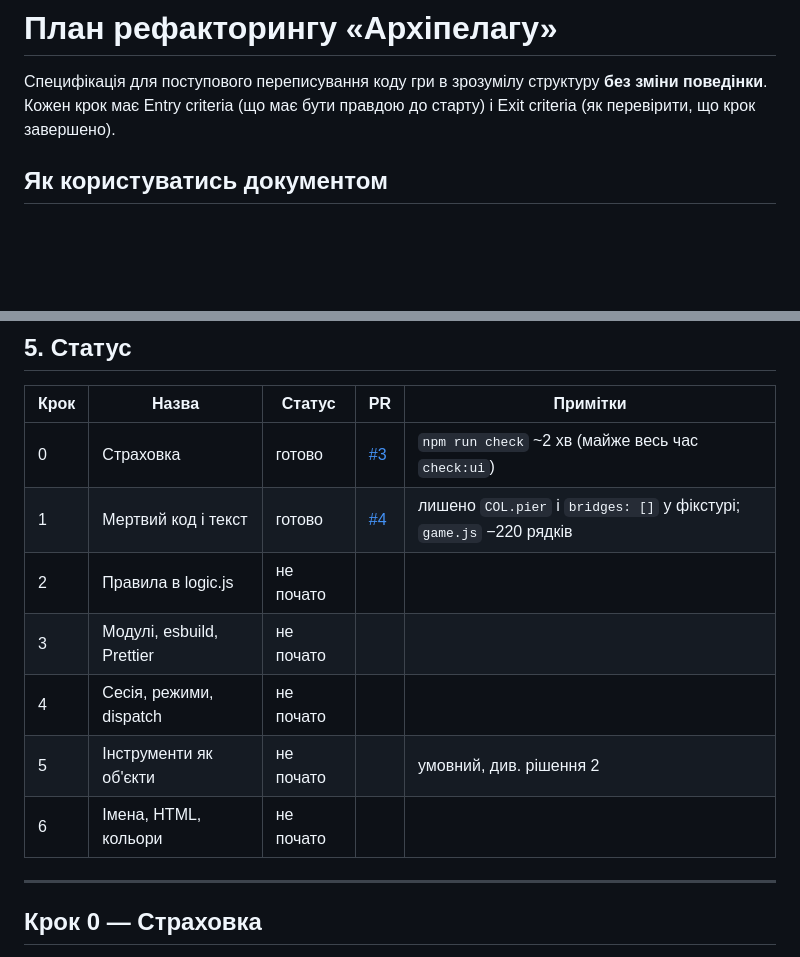
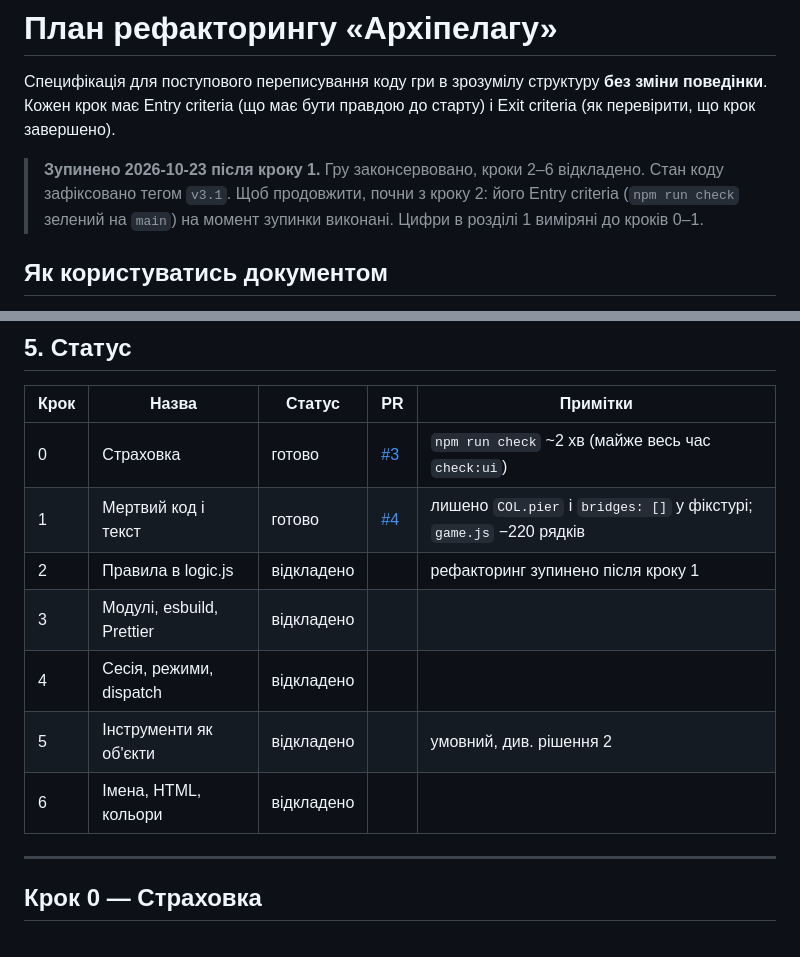
Before and after one commit to BohdanRybalka/archipelag-game, a Markdown page: docs/refactor-plan.md, 2 parts joined by grey strips. GitHub-like rendering; blank space fills up the shorter version.

Commit message:
Розробку призупинено: кроки 2–6 рефакторингу відкладено (#5)
План: позначка про зупинку після кроку 1, кроки 2–6 «відкладено». README: рядок про призупинення розробки (укр. і англ.).

Co-Authored-By: Claude Opus 5.5 <noreply@anthropic.com>
Claude-Session: https://claude.ai/code/session_01WejZpw3GwMsBMg356U32P2

```diff
--- a/docs/refactor-plan.md
+++ b/docs/refactor-plan.md
@@ -1,6 +1,8 @@
 # План рефакторингу «Архіпелагу»
 
 Специфікація для поступового переписування коду гри в зрозумілу структуру **без зміни поведінки**. Кожен крок має Entry criteria (що має бути правдою до старту) і Exit criteria (як перевірити, що крок завершено).
+
+> **Зупинено 2026-10-23 після кроку 1.** Гру законсервовано, кроки 2–6 відкладено. Стан коду зафіксовано тегом `v3.1`. Щоб продовжити, почни з кроку 2: його Entry criteria (`npm run check` зелений на `main`) на момент зупинки виконані. Цифри в розділі 1 виміряні до кроків 0–1.
 
 ## Як користуватись документом
 
@@ -73,11 +75,11 @@
 |---|---|---|---|---|
 | 0 | Страховка | готово | [#3](https://github.com/BohdanRybalka/archipelag-game/pull/3) | `npm run check` ~2 хв (майже весь час `check:ui`) |
 | 1 | Мертвий код і текст | готово | [#4](https://github.com/BohdanRybalka/archipelag-game/pull/4) | лишено `COL.pier` і `bridges: []` у фікстурі; `game.js` −220 рядків |
-| 2 | Правила в logic.js | не почато | | |
-| 3 | Модулі, esbuild, Prettier | не почато | | |
-| 4 | Сесія, режими, dispatch | не почато | | |
-| 5 | Інструменти як об'єкти | не почато | | умовний, див. рішення 2 |
-| 6 | Імена, HTML, кольори | не почато | | |
+| 2 | Правила в logic.js | відкладено | | рефакторинг зупинено після кроку 1 |
+| 3 | Модулі, esbuild, Prettier | відкладено | | |
+| 4 | Сесія, режими, dispatch | відкладено | | |
+| 5 | Інструменти як об'єкти | відкладено | | умовний, див. рішення 2 |
+| 6 | Імена, HTML, кольори | відкладено | | |
 
 ---
 
```
Also changed, not shown: README.md (+3 -1 lines).
